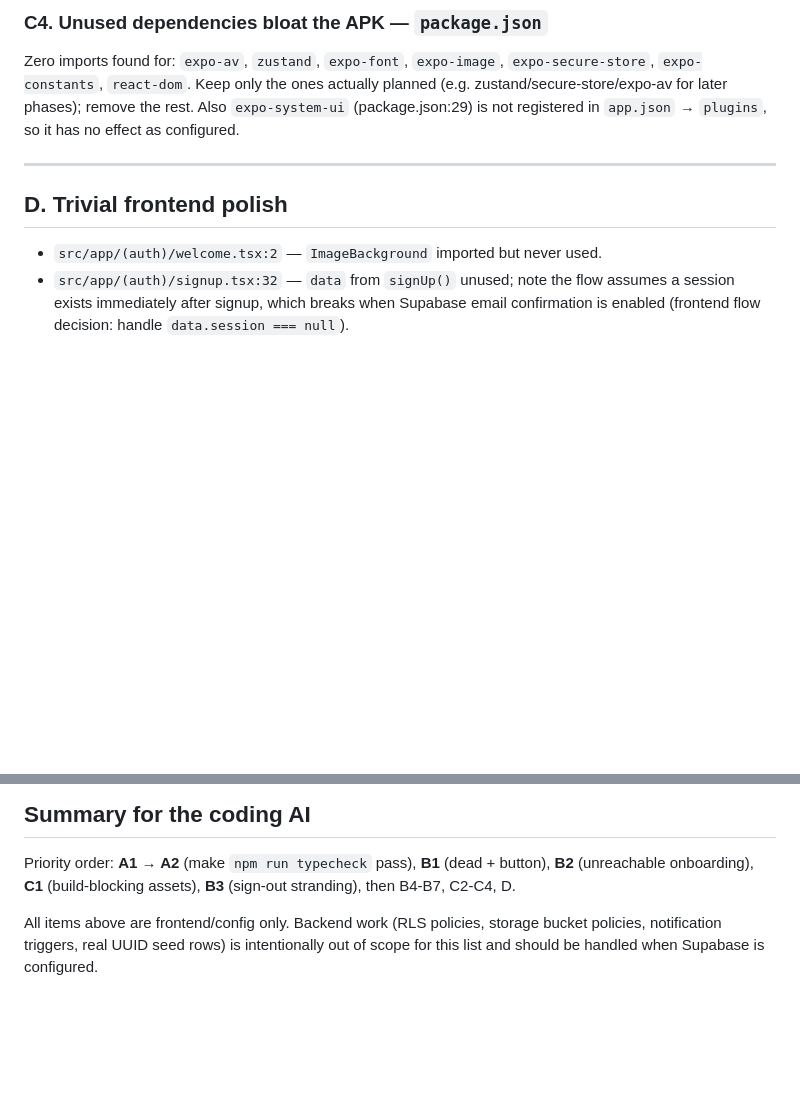
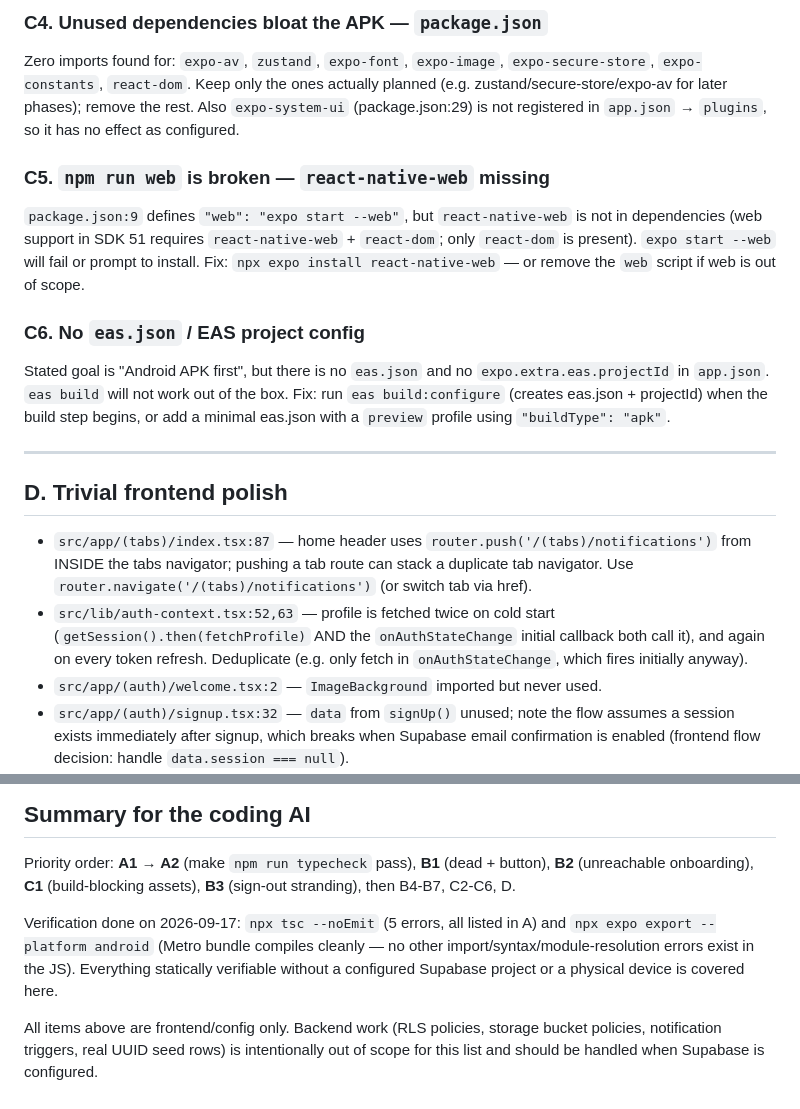
Before and after one commit to macaulay-spec/Grok-hallyu, a Markdown page: docs/FRONTEND-ISSUES.md, 2 parts joined by grey strips. Drawn GitHub-style; blank space fills up the shorter version.

Commit message:
docs: extend frontend issues list (web script, eas.json, nav/dedup polish) + verification note
Co-authored-by: arena-agent <297053741+arena-agent@users.noreply.github.com>

```diff
--- a/docs/FRONTEND-ISSUES.md
+++ b/docs/FRONTEND-ISSUES.md
@@ -122,10 +122,29 @@ Zero imports found for: `expo-av`, `zustand`, `expo-font`, `expo-image`,
 Also `expo-system-ui` (package.json:29) is not registered in `app.json` → `plugins`,
 so it has no effect as configured.
 
+### C5. `npm run web` is broken — `react-native-web` missing
+`package.json:9` defines `"web": "expo start --web"`, but `react-native-web` is not in
+dependencies (web support in SDK 51 requires `react-native-web` + `react-dom`; only
+`react-dom` is present). `expo start --web` will fail or prompt to install.
+Fix: `npx expo install react-native-web` — or remove the `web` script if web is out of scope.
+
+### C6. No `eas.json` / EAS project config
+Stated goal is "Android APK first", but there is no `eas.json` and no
+`expo.extra.eas.projectId` in `app.json`. `eas build` will not work out of the box.
+Fix: run `eas build:configure` (creates eas.json + projectId) when the build step begins,
+or add a minimal eas.json with a `preview` profile using `"buildType": "apk"`.
+
 ---
 
 ## D. Trivial frontend polish
 
+- `src/app/(tabs)/index.tsx:87` — home header uses `router.push('/(tabs)/notifications')`
+  from INSIDE the tabs navigator; pushing a tab route can stack a duplicate tab
+  navigator. Use `router.navigate('/(tabs)/notifications')` (or switch tab via href).
+- `src/lib/auth-context.tsx:52,63` — profile is fetched twice on cold start
+  (`getSession().then(fetchProfile)` AND the `onAuthStateChange` initial callback both
+  call it), and again on every token refresh. Deduplicate (e.g. only fetch in
+  `onAuthStateChange`, which fires initially anyway).
 - `src/app/(auth)/welcome.tsx:2` — `ImageBackground` imported but never used.
 - `src/app/(auth)/signup.tsx:32` — `data` from `signUp()` unused; note the flow assumes
   a session exists immediately after signup, which breaks when Supabase email
@@ -144,7 +163,12 @@ so it has no effect as configured.
 
 Priority order: **A1 → A2** (make `npm run typecheck` pass), **B1** (dead + button),
 **B2** (unreachable onboarding), **C1** (build-blocking assets), **B3** (sign-out
-stranding), then B4-B7, C2-C4, D.
+stranding), then B4-B7, C2-C6, D.
+
+Verification done on 2026-09-17: `npx tsc --noEmit` (5 errors, all listed in A) and
+`npx expo export --platform android` (Metro bundle compiles cleanly — no other
+import/syntax/module-resolution errors exist in the JS). Everything statically
+verifiable without a configured Supabase project or a physical device is covered here.
 
 All items above are frontend/config only. Backend work (RLS policies, storage bucket
 policies, notification triggers, real UUID seed rows) is intentionally out of scope
```
